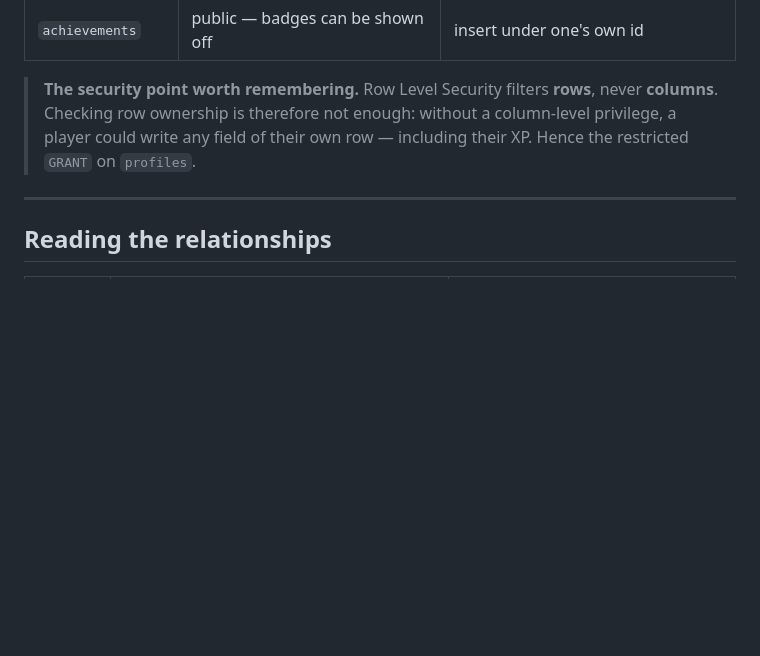
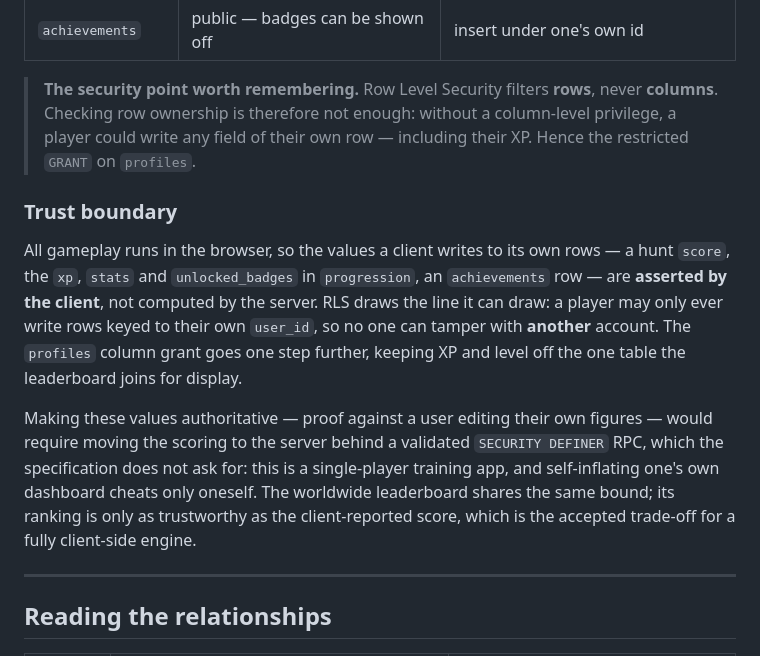
Before and after one commit to Amayyas/ChessTrainer, a Markdown page: docs/architecture.md, the part around the change. Rendered like a GitHub page; blank space fills up the shorter version.

Commit message:
docs(architecture): spell out the client-write trust boundary
Make explicit what RLS does and does not guarantee here: client-written
values (a score, xp, stats, badges) are asserted by the browser, and RLS
only stops a player from writing another account's rows. Note that
making them authoritative would need a server-side RPC the spec does not
call for, and that the leaderboard shares the same bound.

```diff
--- a/docs/architecture.md
+++ b/docs/architecture.md
@@ -428,6 +428,24 @@ The worldwide leaderboard reads `scores`; personal progression lives in
 > column-level privilege, a player could write any field of their own row —
 > including their XP. Hence the restricted `GRANT` on `profiles`.
 
+### Trust boundary
+
+All gameplay runs in the browser, so the values a client writes to its own rows
+— a hunt `score`, the `xp`, `stats` and `unlocked_badges` in `progression`, an
+`achievements` row — are **asserted by the client**, not computed by the server.
+RLS draws the line it can draw: a player may only ever write rows keyed to their
+own `user_id`, so no one can tamper with **another** account. The `profiles`
+column grant goes one step further, keeping XP and level off the one table the
+leaderboard joins for display.
+
+Making these values authoritative — proof against a user editing their own
+figures — would require moving the scoring to the server behind a validated
+`SECURITY DEFINER` RPC, which the specification does not ask for: this is a
+single-player training app, and self-inflating one's own dashboard cheats only
+oneself. The worldwide leaderboard shares the same bound; its ranking is only as
+trustworthy as the client-reported score, which is the accepted trade-off for a
+fully client-side engine.
+
 ---
 
 ## Reading the relationships
```
